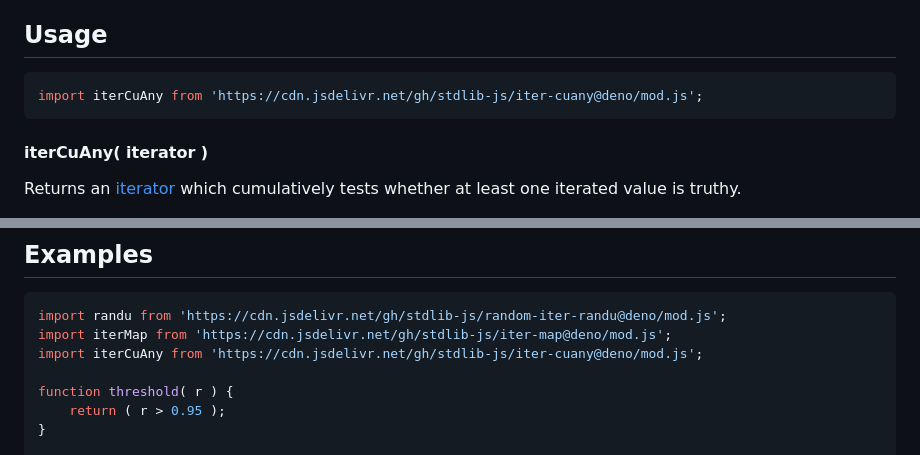
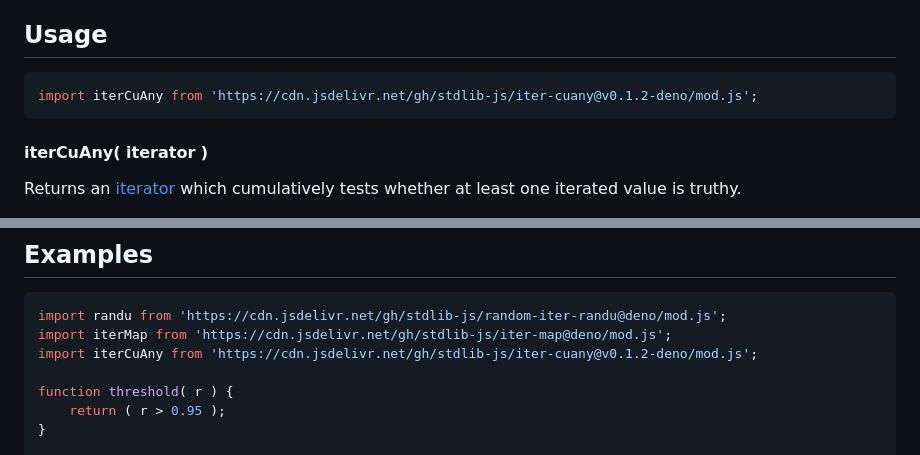
Before and after one commit to stdlib-js/iter-cuany, a Markdown page: README.md, 2 parts joined by grey strips. GitHub-like rendering.

Commit message:
Update README.md for Deno bundle v0.1.2

````diff
--- a/README.md
+++ b/README.md
@@ -52,7 +52,7 @@ limitations under the License.
 ## Usage
 
 ```javascript
-import iterCuAny from 'https://cdn.jsdelivr.net/gh/stdlib-js/iter-cuany@deno/mod.js';
+import iterCuAny from 'https://cdn.jsdelivr.net/gh/stdlib-js/iter-cuany@v0.1.2-deno/mod.js';
 ```
 
 #### iterCuAny( iterator )
@@ -114,7 +114,7 @@ The returned [iterator][mdn-iterator-protocol] protocol-compliant object has the
 ```javascript
 import randu from 'https://cdn.jsdelivr.net/gh/stdlib-js/random-iter-randu@deno/mod.js';
 import iterMap from 'https://cdn.jsdelivr.net/gh/stdlib-js/iter-map@deno/mod.js';
-import iterCuAny from 'https://cdn.jsdelivr.net/gh/stdlib-js/iter-cuany@deno/mod.js';
+import iterCuAny from 'https://cdn.jsdelivr.net/gh/stdlib-js/iter-cuany@v0.1.2-deno/mod.js';
 
 function threshold( r ) {
     return ( r > 0.95 );
````
